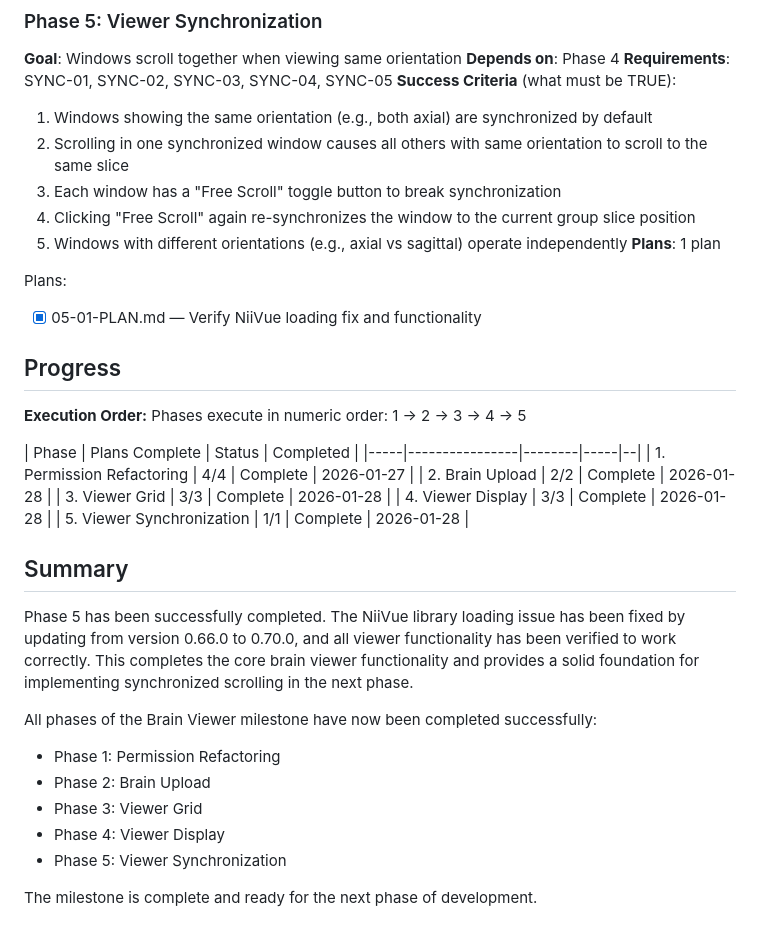
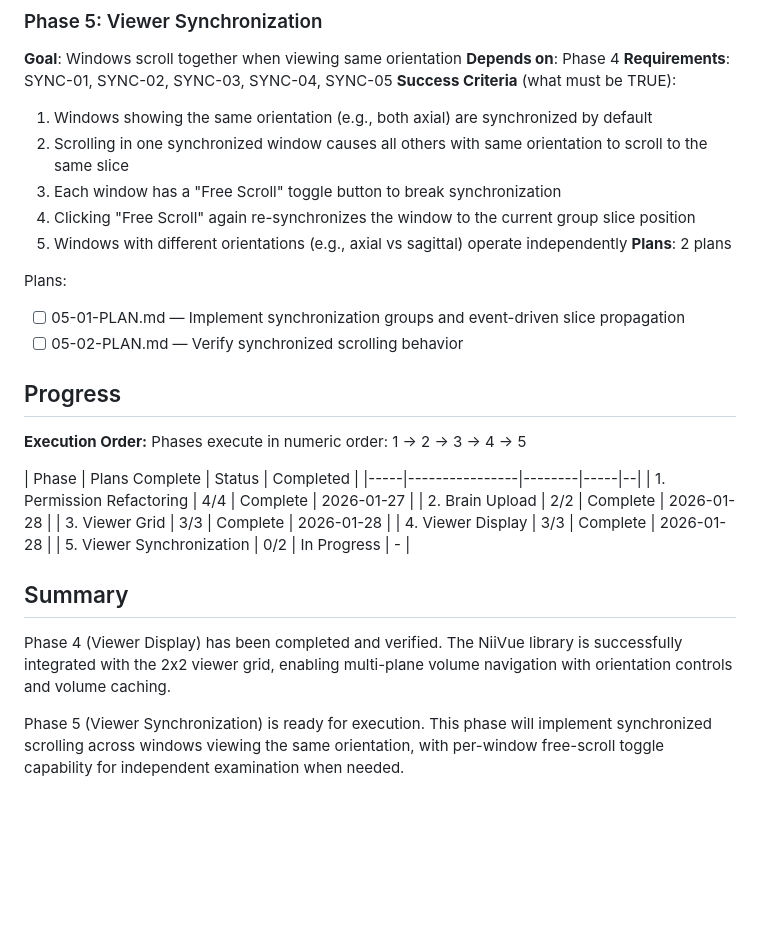
Before and after one commit to AImageLab-zip/ToothFairy4M, a Markdown page: .planning/ROADMAP.md, the part around one of its changes. Drawn GitHub-style; blank space fills up the shorter version.

Commit message:
docs(05): create phase plan
Phase 05: Viewer Synchronization
- 2 plan(s) in 2 wave(s)
- 1 autonomous, 1 with checkpoint
- Ready for execution

```diff
--- a/.planning/ROADMAP.md
+++ b/.planning/ROADMAP.md
@@ -99,10 +99,11 @@ Plans:
   3. Each window has a "Free Scroll" toggle button to break synchronization
   4. Clicking "Free Scroll" again re-synchronizes the window to the current group slice position
   5. Windows with different orientations (e.g., axial vs sagittal) operate independently
-**Plans**: 1 plan
+**Plans**: 2 plans
 
 Plans:
-- [x] 05-01-PLAN.md — Verify NiiVue loading fix and functionality
+- [ ] 05-01-PLAN.md — Implement synchronization groups and event-driven slice propagation
+- [ ] 05-02-PLAN.md — Verify synchronized scrolling behavior
 
 ## Progress
 
@@ -115,17 +116,10 @@ Phases execute in numeric order: 1 → 2 → 3 → 4 → 5
 | 2. Brain Upload | 2/2 | Complete | 2026-01-28 |
 | 3. Viewer Grid | 3/3 | Complete | 2026-01-28 |
 | 4. Viewer Display | 3/3 | Complete | 2026-01-28 |
-| 5. Viewer Synchronization | 1/1 | Complete | 2026-01-28 |
+| 5. Viewer Synchronization | 0/2 | In Progress | - |
 
 ## Summary
 
-Phase 5 has been successfully completed. The NiiVue library loading issue has been fixed by updating from version 0.66.0 to 0.70.0, and all viewer functionality has been verified to work correctly. This completes the core brain viewer functionality and provides a solid foundation for implementing synchronized scrolling in the next phase.
+Phase 4 (Viewer Display) has been completed and verified. The NiiVue library is successfully integrated with the 2x2 viewer grid, enabling multi-plane volume navigation with orientation controls and volume caching.
 
-All phases of the Brain Viewer milestone have now been completed successfully:
-- Phase 1: Permission Refactoring
-- Phase 2: Brain Upload
-- Phase 3: Viewer Grid
-- Phase 4: Viewer Display
-- Phase 5: Viewer Synchronization
-
-The milestone is complete and ready for the next phase of development.
+Phase 5 (Viewer Synchronization) is ready for execution. This phase will implement synchronized scrolling across windows viewing the same orientation, with per-window free-scroll toggle capability for independent examination when needed.
```
Also changed, not shown: other parts of .planning/ROADMAP.md (+1 -1 lines), 2 other files.
